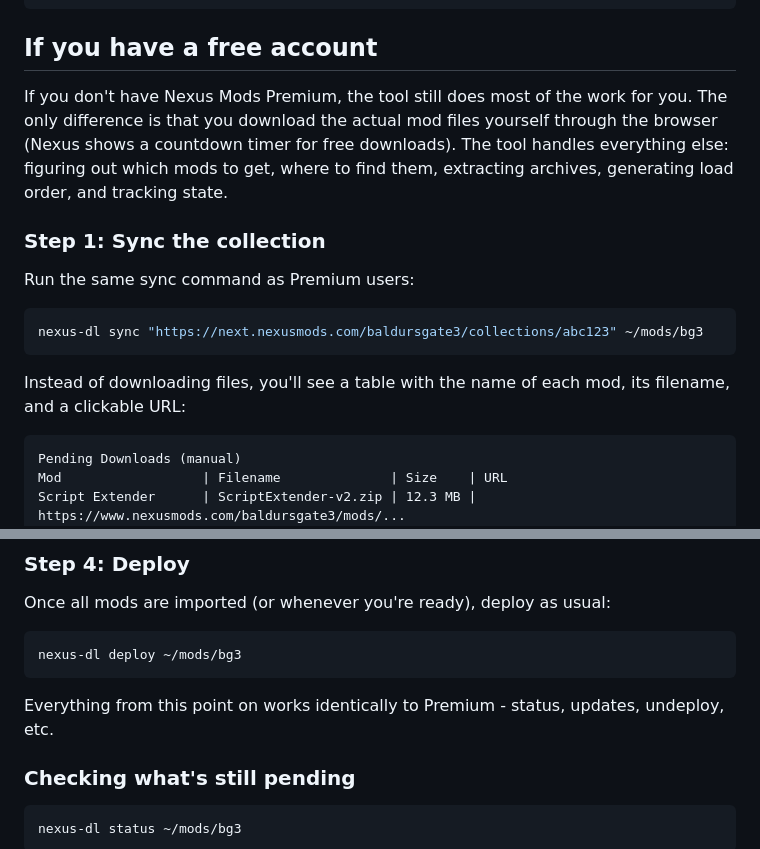
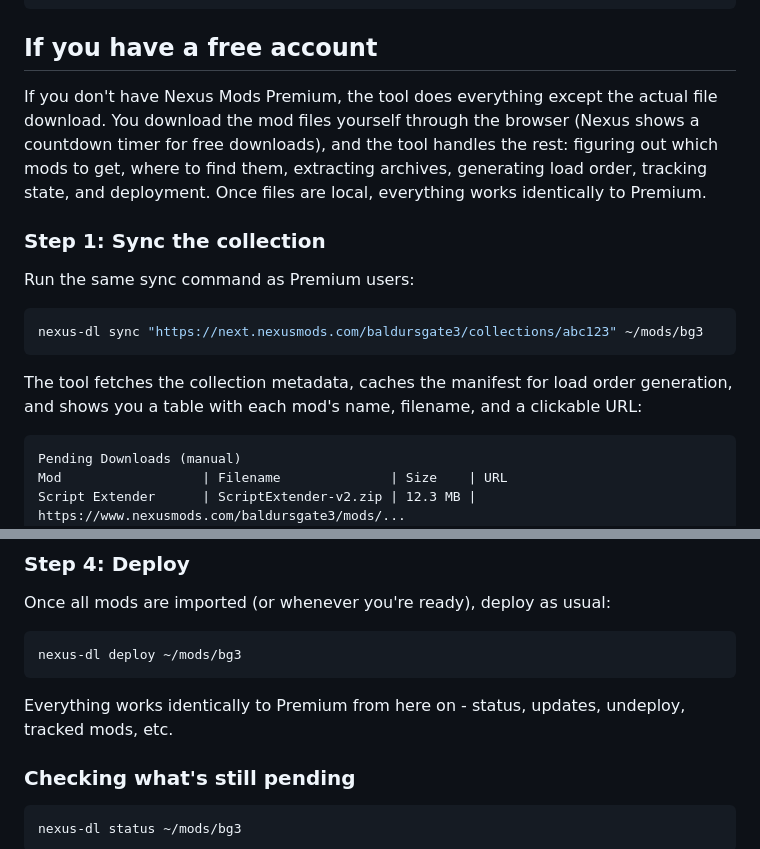
Before and after one commit to scottmccarrison/nexus-collection-dl, a Markdown page: GUIDE.md, 2 parts joined by grey strips. GitHub-like rendering.

````diff
--- a/GUIDE.md
+++ b/GUIDE.md
@@ -175,7 +175,7 @@ nexus-dl sync --skip-optional "https://next.nexusmods.com/baldursgate3/collectio
 
 ## If you have a free account
 
-If you don't have Nexus Mods Premium, the tool still does most of the work for you. The only difference is that you download the actual mod files yourself through the browser (Nexus shows a countdown timer for free downloads). The tool handles everything else: figuring out which mods to get, where to find them, extracting archives, generating load order, and tracking state.
+If you don't have Nexus Mods Premium, the tool does everything except the actual file download. You download the mod files yourself through the browser (Nexus shows a countdown timer for free downloads), and the tool handles the rest: figuring out which mods to get, where to find them, extracting archives, generating load order, tracking state, and deployment. Once files are local, everything works identically to Premium.
 
 ### Step 1: Sync the collection
 
@@ -185,7 +185,7 @@ Run the same sync command as Premium users:
 nexus-dl sync "https://next.nexusmods.com/baldursgate3/collections/abc123" ~/mods/bg3
 ```
 
-Instead of downloading files, you'll see a table with the name of each mod, its filename, and a clickable URL:
+The tool fetches the collection metadata, caches the manifest for load order generation, and shows you a table with each mod's name, filename, and a clickable URL:
 
 ```
 Pending Downloads (manual)
@@ -222,7 +222,7 @@ Once all mods are imported (or whenever you're ready), deploy as usual:
 nexus-dl deploy ~/mods/bg3
 ```
 
-Everything from this point on works identically to Premium - status, updates, undeploy, etc.
+Everything works identically to Premium from here on - status, updates, undeploy, tracked mods, etc.
 
 ### Checking what's still pending
 
````
Also changed, not shown: README.md (+3 -3 lines).
